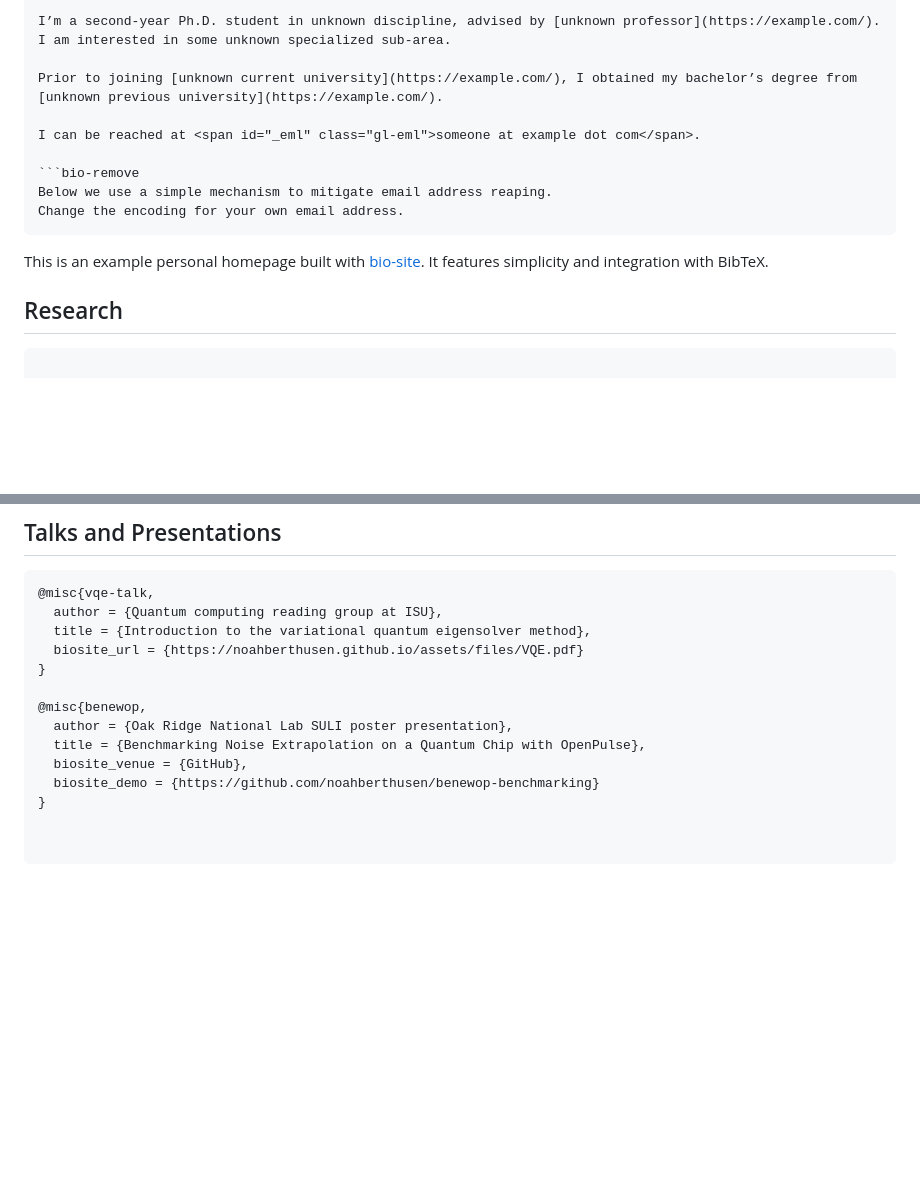
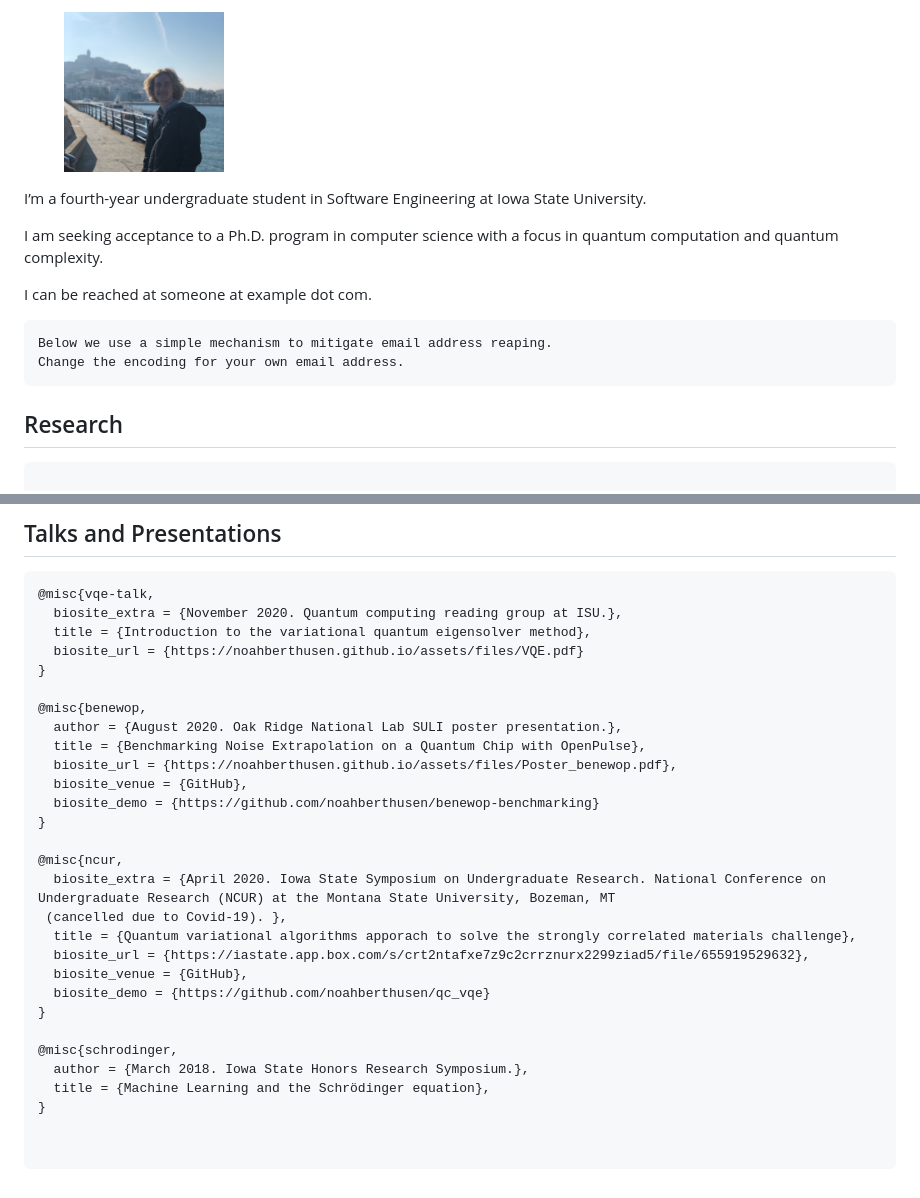
Before and after one commit to noahberthusen/noahberthusen.github.io, a Markdown page: index.md, 2 parts joined by grey strips. Rendered like a GitHub page; pictures changed too: assets/images/headshot.jpg (added); blank space fills up the shorter version.

````diff
--- a/index.md
+++ b/index.md
@@ -18,7 +16,9 @@
 
-I’m a second-year Ph.D. student in unknown discipline, advised by [unknown professor](https://example.com/). I am interested in some unknown specialized sub-area.
+<figure class="gl-page-background gl-float-right gl-image-box" style="text-align: center;"><img src="assets/images/headshot.jpg" alt="A photo of J. Doe" width="160" height="160" style="max-width: 160px;" /></figure>
 
-Prior to joining [unknown current university](https://example.com/), I obtained my bachelor’s degree from [unknown previous university](https://example.com/).
+I’m a fourth-year undergraduate student in Software Engineering at Iowa State University.
+
+I am seeking acceptance to a Ph.D. program in computer science with a focus in quantum computation and quantum complexity.
 
 I can be reached at <span id="_eml" class="gl-eml">someone at example dot com</span>.
 
@@ -31,7 +31,7 @@ Change the encoding for your own email address.
 <script type="application/javascript">
 window.setTimeout(function ()
 {
-var addr = [115,111,109,101,111,110,101,64,101,120,97,109,112,108,101,46,99,111,109];
+var addr = [110, 102, 98, 49, 64, 105, 97, 115, 116, 97, 116, 101, 46, 101, 100, 117];
 addr = String.fromCharCode.apply(String, addr);
 var eml = document.getElementById('_eml');
 eml.innerHTML = '<a href="mailto:' + addr + '">' + addr + '</a>';
@@ -40,7 +40,6 @@ eml.removeAttribute('class');
 </script>
 [bio]-->
 
-This is an example personal homepage built with [bio-site](https://github.com/GeeLaw/bio-site). It features simplicity and integration with BibTeX.
 
 ## Research
 
@@ -83,17 +82,32 @@ see "builder/marked.0.3.6/bibtex-service.js" line 109.
 
 ```blog-bib
 @misc{vqe-talk,
-  author = {Quantum computing reading group at ISU},
+  biosite_extra = {November 2020. Quantum computing reading group at ISU.},
   title = {Introduction to the variational quantum eigensolver method},
   biosite_url = {https://noahberthusen.github.io/assets/files/VQE.pdf}
 }
 
 @misc{benewop,
-  author = {Oak Ridge National Lab SULI poster presentation},
+  author = {August 2020. Oak Ridge National Lab SULI poster presentation.},
   title = {Benchmarking Noise Extrapolation on a Quantum Chip with OpenPulse},
+  biosite_url = {https://noahberthusen.github.io/assets/files/Poster_benewop.pdf},
   biosite_venue = {GitHub},
   biosite_demo = {https://github.com/noahberthusen/benewop-benchmarking}
 }
 
+@misc{ncur,
+  biosite_extra = {April 2020. Iowa State Symposium on Undergraduate Research. National Conference on Undergraduate Research (NCUR) at the Montana State University, Bozeman, MT
+ (cancelled due to Covid-19). },
+  title = {Quantum variational algorithms apporach to solve the strongly correlated materials challenge},
+  biosite_url = {https://iastate.app.box.com/s/crt2ntafxe7z9c2crrznurx2299ziad5/file/655919529632},
+  biosite_venue = {GitHub},
+  biosite_demo = {https://github.com/noahberthusen/qc_vqe}
+}
+
+@misc{schrodinger,
+  author = {March 2018. Iowa State Honors Research Symposium.},
+  title = {Machine Learning and the Schrödinger equation},
+}
+
 
 ```
````
Also changed, not shown: other parts of index.md (+0 -2 lines), 3 other files.
